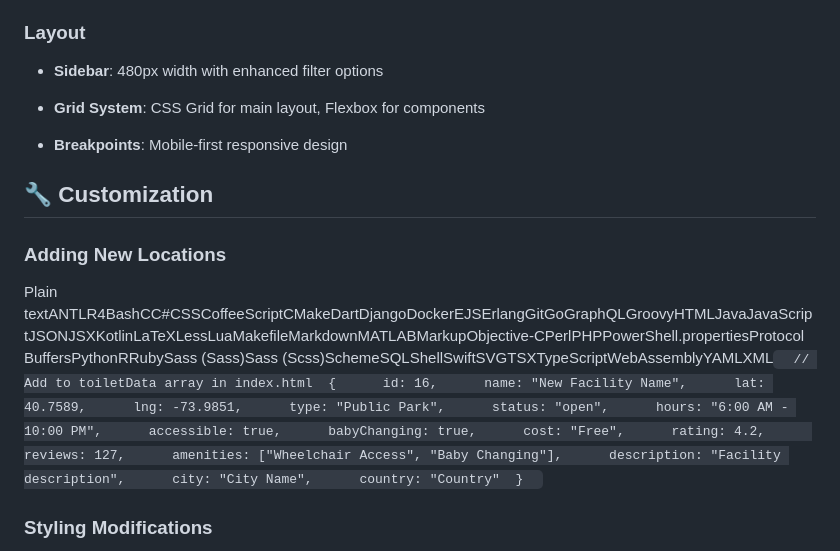
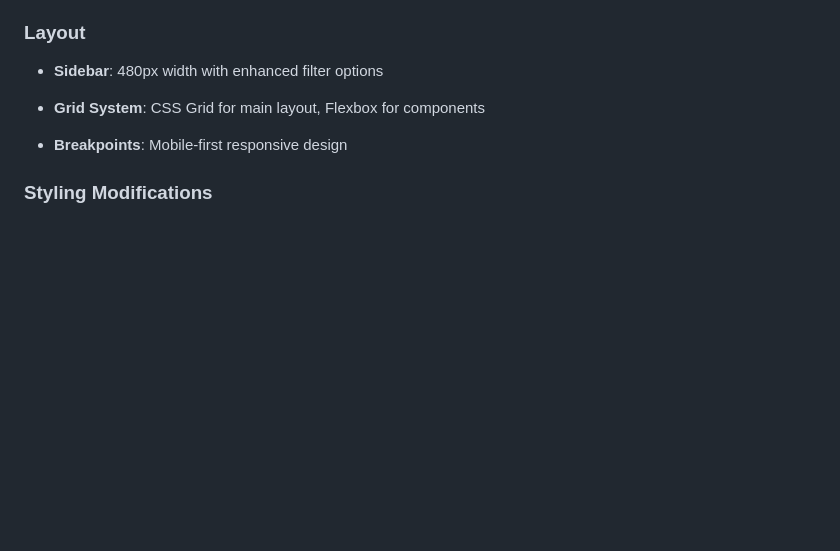
Before and after one commit to OtienoKeith/-ToiletFinder-Pro, a Markdown page: README.md, the part around the change. Drawn GitHub-style; blank space fills up the shorter version.

```diff
--- a/README.md
+++ b/README.md
@@ -201,12 +201,6 @@ Find clean, accessible public restrooms in major cities worldwide! Currently ser
 *   **Breakpoints**: Mobile-first responsive design
 
 
-🔧 Customization
-----------------
-
-### Adding New Locations
-
-Plain textANTLR4BashCC#CSSCoffeeScriptCMakeDartDjangoDockerEJSErlangGitGoGraphQLGroovyHTMLJavaJavaScriptJSONJSXKotlinLaTeXLessLuaMakefileMarkdownMATLABMarkupObjective-CPerlPHPPowerShell.propertiesProtocol BuffersPythonRRubySass (Sass)Sass (Scss)SchemeSQLShellSwiftSVGTSXTypeScriptWebAssemblyYAMLXML`   // Add to toiletData array in index.html  {      id: 16,      name: "New Facility Name",      lat: 40.7589,      lng: -73.9851,      type: "Public Park",      status: "open",      hours: "6:00 AM - 10:00 PM",      accessible: true,      babyChanging: true,      cost: "Free",      rating: 4.2,      reviews: 127,      amenities: ["Wheelchair Access", "Baby Changing"],      description: "Facility description",      city: "City Name",      country: "Country"  }   `
 
 ### Styling Modifications
 
```
